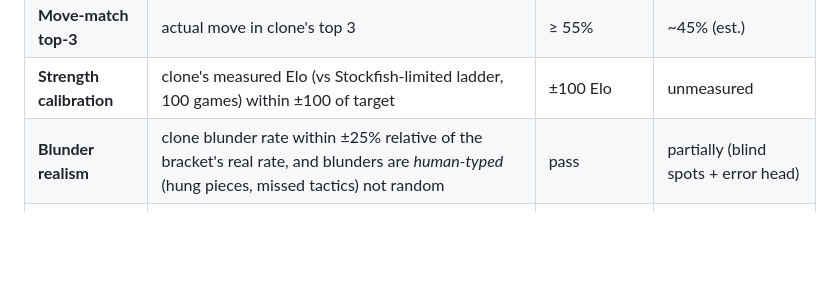
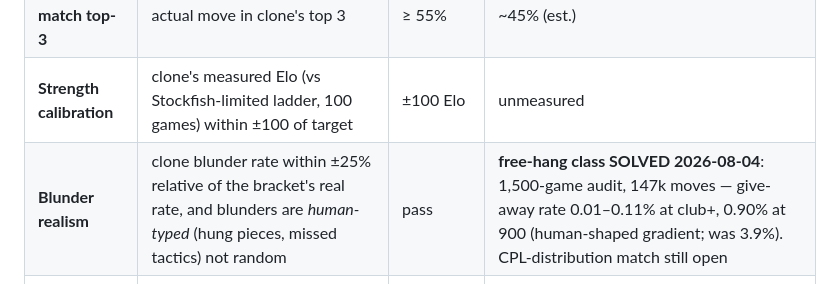
Before and after one commit to swarit-1/move-predictor, a Markdown page: PLAN.md, the part around the change. GitHub-like rendering; blank space fills up the shorter version.

Commit message:
Full-scale self-play audit: 1,500 games, free-hang class closed
Six brackets x 250 games = 147,328 moves through the fixed pipeline:
free-hang rate 0.90% at 900 (soft by design - beginners hang pieces),
0.11% at 1300, 0.03% at 1500-1700, 0.01% at 1900-2300. Human-shaped
gradient (was a flat ~3-4% before the filter). Zero non-finite logit
events. Note: audit JSONs live in ml/data/eval/ (gitignored runtime
data); summary recorded here and in PLAN.md.

Co-Authored-By: Claude Fable 5 <noreply@anthropic.com>

```diff
--- a/PLAN.md
+++ b/PLAN.md
@@ -80,7 +80,7 @@ This is the feature we market. It must be flawless before anything else ships.
 | **Move-match top-1** | clone's argmax = player's actual move, cross-month held-out | **≥ 33%** (path to 40%+ in §2) | 22.7–25.5% |
 | **Move-match top-3** | actual move in clone's top 3 | ≥ 55% | ~45% (est.) |
 | **Strength calibration** | clone's measured Elo (vs Stockfish-limited ladder, 100 games) within ±100 of target | ±100 Elo | unmeasured |
-| **Blunder realism** | clone blunder rate within ±25% relative of the bracket's real rate, and blunders are *human-typed* (hung pieces, missed tactics) not random | pass | partially (blind spots + error head) |
+| **Blunder realism** | clone blunder rate within ±25% relative of the bracket's real rate, and blunders are *human-typed* (hung pieces, missed tactics) not random | pass | **free-hang class SOLVED 2026-08-04**: 1,500-game audit, 147k moves — give-away rate 0.01–0.11% at club+, 0.90% at 900 (human-shaped gradient; was 3.9%). CPL-distribution match still open |
 | **Opening fidelity** | ≥ 70% of clone games open inside the player's actual repertoire (for players with ≥ 30 games) | ≥ 70% | high (book + prior) — measure it |
 | **Turing panel** | blind A/B: show 20 games (10 clone-vs-engine-limited, 10 real player games) to 3 club players; they identify the clone no better than 65% | pass | untested |
 
```
